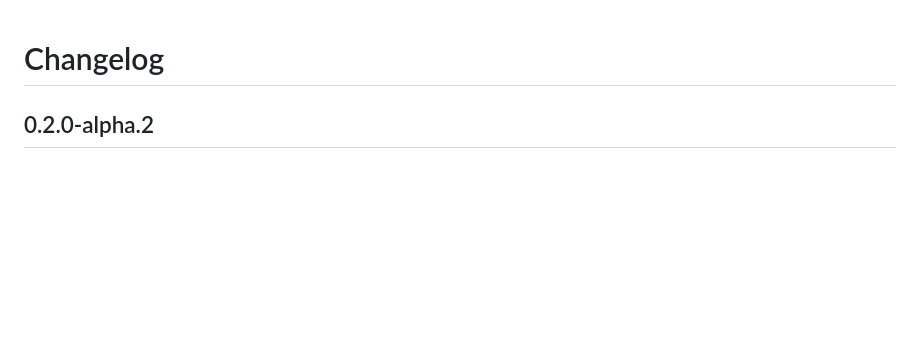
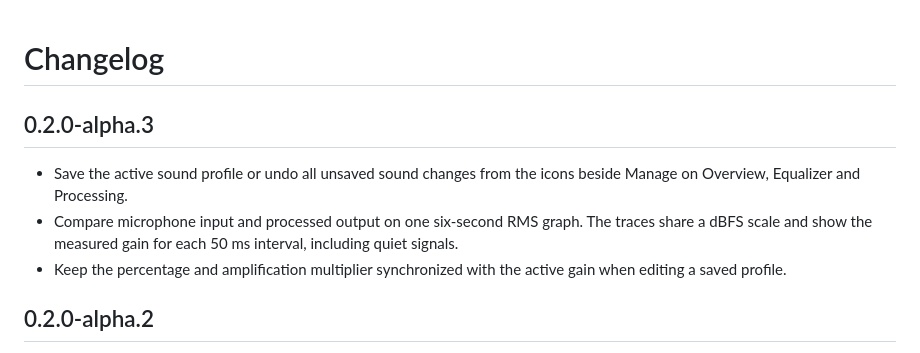
Before and after one commit to Malasuerte94/miclift, a Markdown page: CHANGELOG.md, the part around the change. GitHub-like rendering; blank space fills up the shorter version.

```diff
--- a/CHANGELOG.md
+++ b/CHANGELOG.md
@@ -1,4 +1,10 @@
 # Changelog
+
+## 0.2.0-alpha.3
+
+- Save the active sound profile or undo all unsaved sound changes from the icons beside Manage on Overview, Equalizer and Processing.
+- Compare microphone input and processed output on one six-second RMS graph. The traces share a dBFS scale and show the measured gain for each 50 ms interval, including quiet signals.
+- Keep the percentage and amplification multiplier synchronized with the active gain when editing a saved profile.
 
 ## 0.2.0-alpha.2
 
```
Also changed, not shown: README.md (+3 -2 lines), docs/VALIDATION.md (+8 -0 lines), assets/overview.png, 11 other files.
